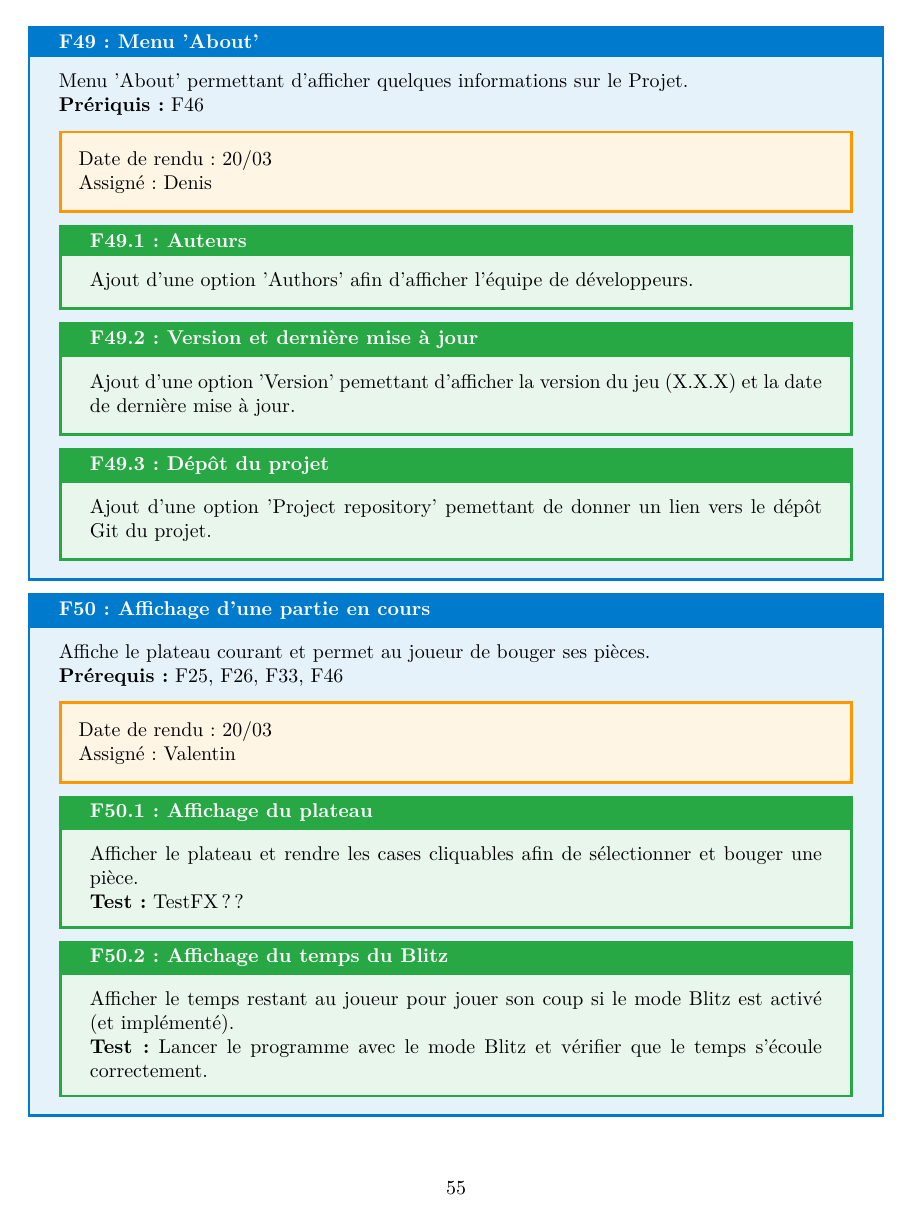
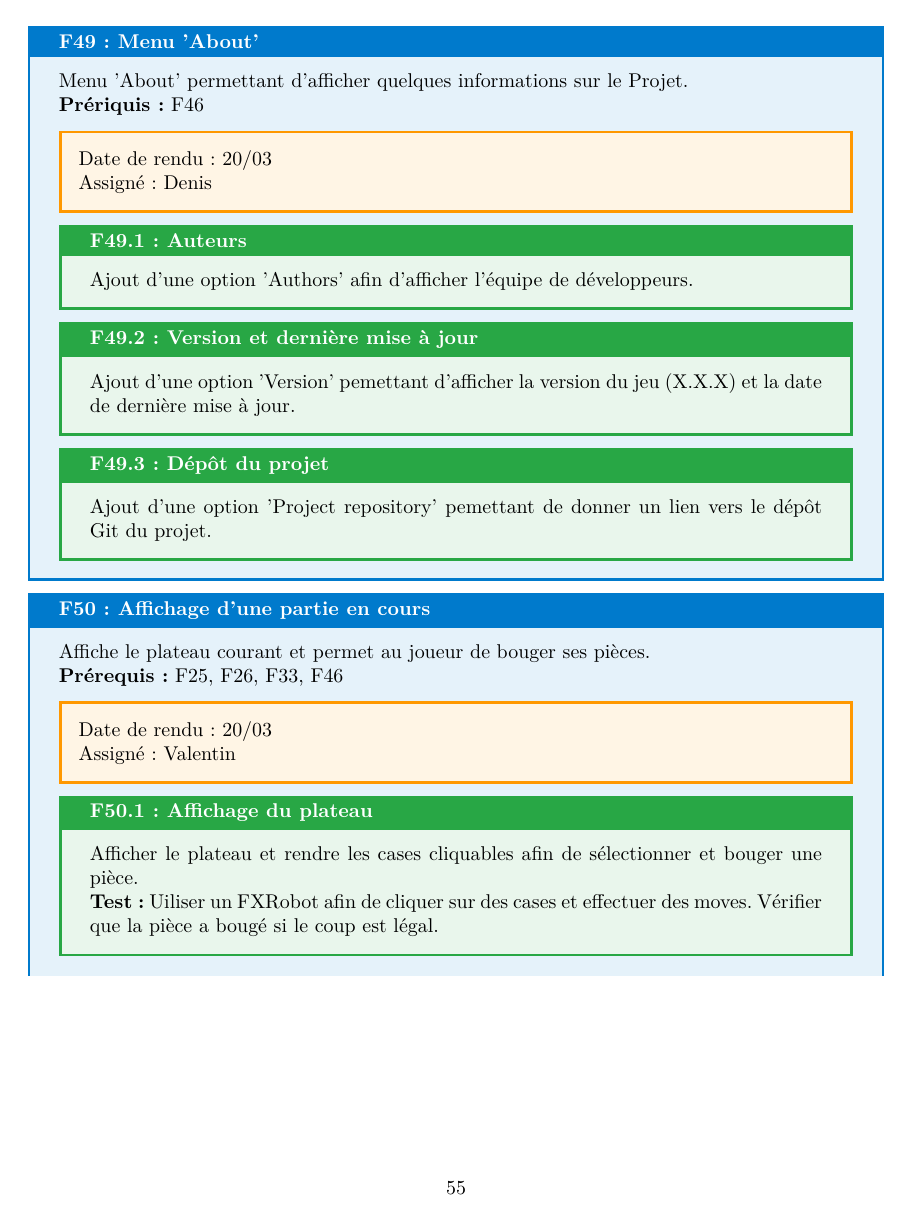
Before and after one commit to Vjonquiere/chess, a LaTeX paper (reports/preliminary/report.tex): page 55 of 63. Compiled offline with pdfLaTeX.

Commit message:
small fix subneeds

```diff
--- a/reports/preliminary/report.tex
+++ b/reports/preliminary/report.tex
@@ -1931,7 +1931,8 @@ entre les membres du groupe).
         Afficher le plateau et rendre les cases cliquables afin de sélectionner et
         bouger une pièce.
 
-        \textbf{Test:} TestFX ??
+        \textbf{Test:} Uiliser un FXRobot afin de cliquer sur des cases et effectuer des moves.
+        Vérifier que la pièce a bougé si le coup est légal.
     \end{subneedbox}
     \begin{subneedbox}[F50.2: Affichage du temps du Blitz]
         Afficher le temps restant au joueur pour jouer son coup si le mode Blitz est activé (et implémenté).
```
Also changed, not shown: reports/preliminary/report.tex (3 more changed lines).
